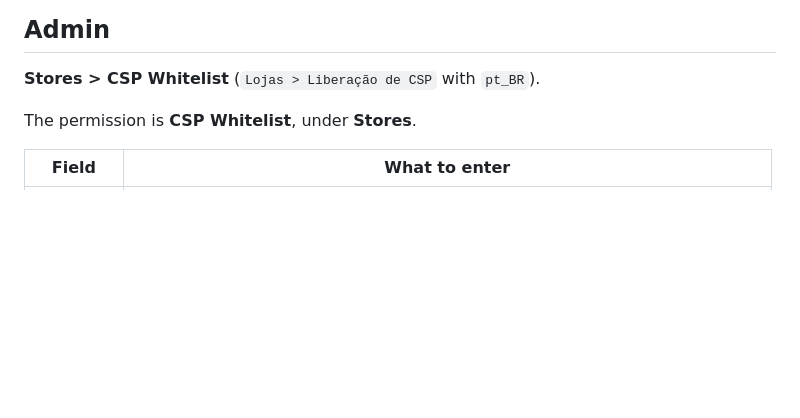
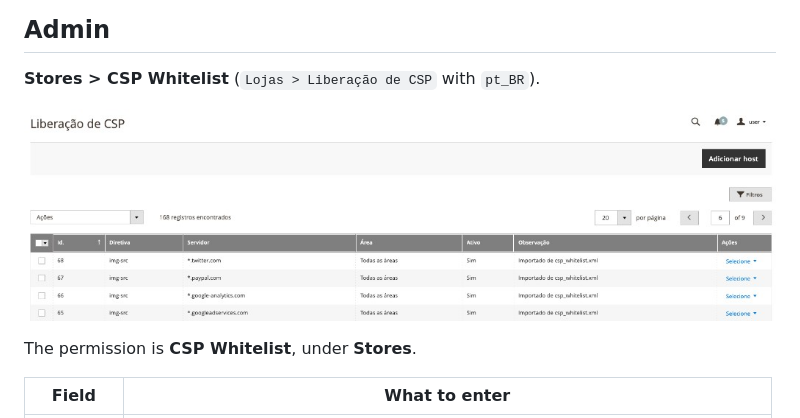
Before and after one commit to brunasebold/bs-magento-csp, a Markdown page: README.md, the part around the change. GitHub-like rendering; pictures changed too: docs/admin-whitelist.jpg (added); blank space fills up the shorter version.

Commit message:
ajust README.md

```diff
--- a/README.md
+++ b/README.md
@@ -54,6 +54,8 @@ The module ships with an empty whitelist.
 
 **Stores > CSP Whitelist** (`Lojas > Liberação de CSP` with `pt_BR`).
 
+![CSP Whitelist grid in the Magento admin](docs/admin-whitelist.jpg)
+
 The permission is **CSP Whitelist**, under **Stores**.
 
 | Field | What to enter |
```
Also changed, not shown: 1 other file.
